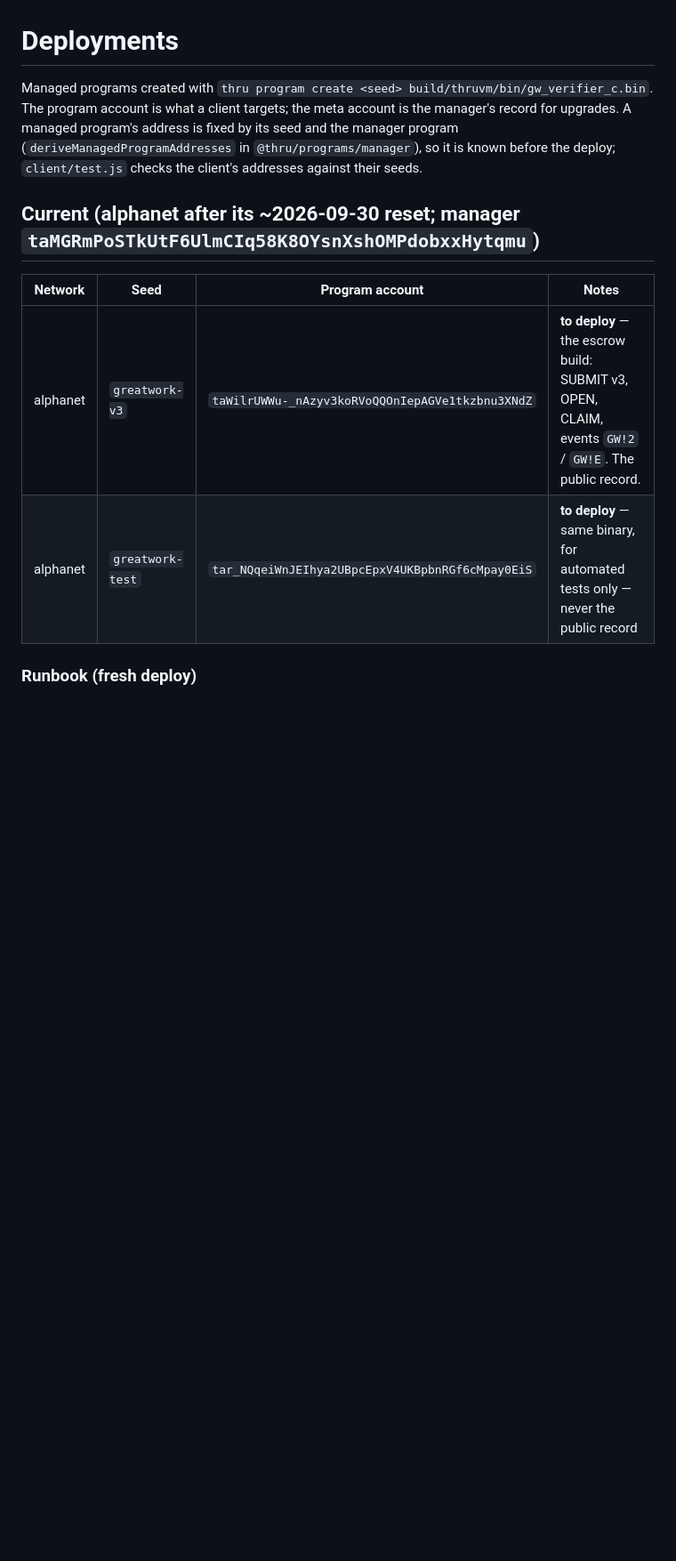
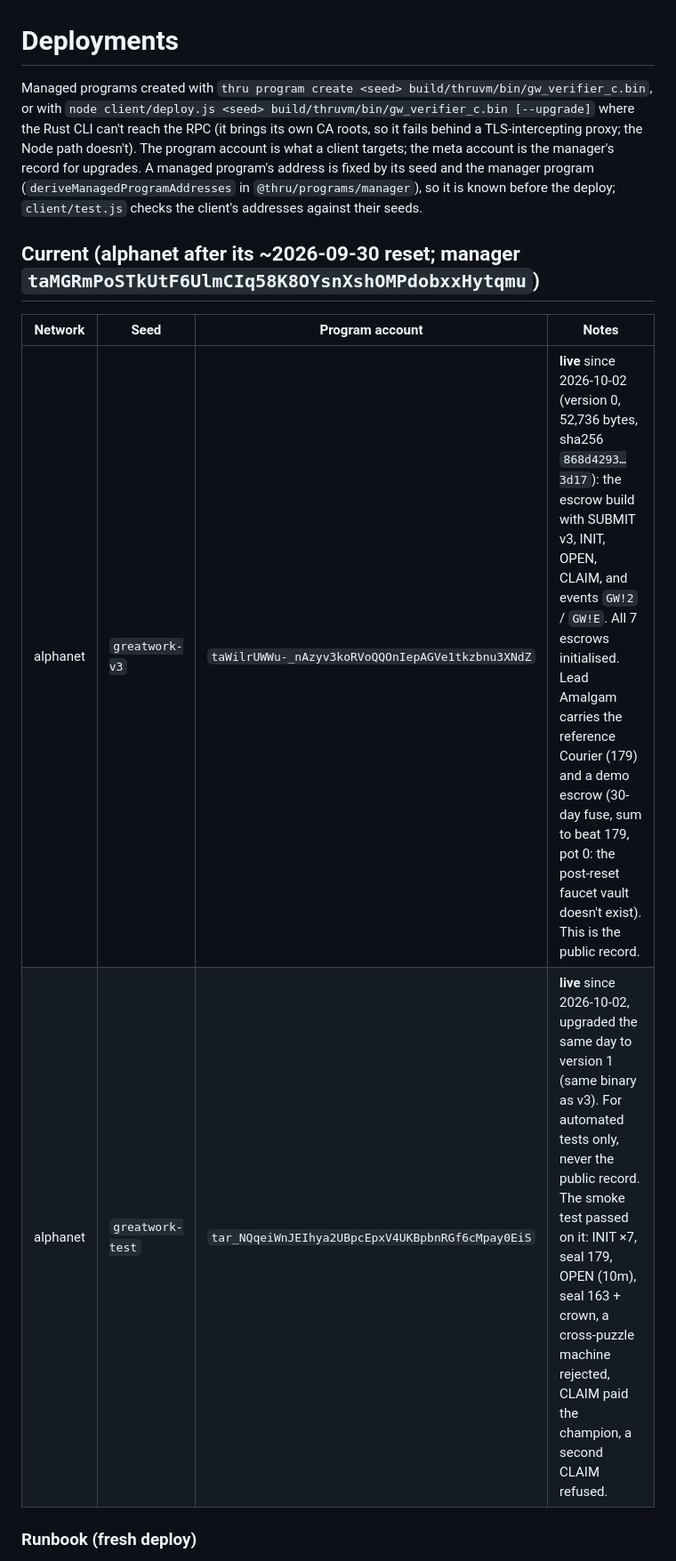
Before and after one commit to asktree/thrugame, a Markdown page: contract/program/DEPLOYMENTS.md, the part around one of its changes. Shown at 89% size. Drawn GitHub-style; blank space fills up the shorter version.

```diff
--- a/contract/program/DEPLOYMENTS.md
+++ b/contract/program/DEPLOYMENTS.md
@@ -1,6 +1,9 @@
 # Deployments
 
-Managed programs created with `thru program create <seed> build/thruvm/bin/gw_verifier_c.bin`.
+Managed programs created with `thru program create <seed> build/thruvm/bin/gw_verifier_c.bin`,
+or with `node client/deploy.js <seed> build/thruvm/bin/gw_verifier_c.bin [--upgrade]`
+where the Rust CLI can't reach the RPC (it brings its own CA roots, so it fails
+behind a TLS-intercepting proxy; the Node path doesn't).
 The program account is what a client targets; the meta account is the manager's
 record for upgrades. A managed program's address is fixed by its seed and the
 manager program (`deriveManagedProgramAddresses` in `@thru/programs/manager`),
@@ -11,8 +14,8 @@ addresses against their seeds.
 
 | Network | Seed | Program account | Notes |
 |---|---|---|---|
-| alphanet | `greatwork-v3` | `taWilrUWWu-_nAzyv3koRVoQQOnIepAGVe1tkzbnu3XNdZ` | **to deploy** — the escrow build: SUBMIT v3, OPEN, CLAIM, events `GW!2` / `GW!E`. The public record. |
-| alphanet | `greatwork-test` | `tar_NQqeiWnJEIhya2UBpcEpxV4UKBpbnRGf6cMpay0EiS` | **to deploy** — same binary, for automated tests only — never the public record |
+| alphanet | `greatwork-v3` | `taWilrUWWu-_nAzyv3koRVoQQOnIepAGVe1tkzbnu3XNdZ` | **live** since 2026-10-02 (version 0, 52,736 bytes, sha256 `868d4293…3d17`): the escrow build with SUBMIT v3, INIT, OPEN, CLAIM, and events `GW!2` / `GW!E`. All 7 escrows initialised. Lead Amalgam carries the reference Courier (179) and a demo escrow (30-day fuse, sum to beat 179, pot 0: the post-reset faucet vault doesn't exist). This is the public record. |
+| alphanet | `greatwork-test` | `tar_NQqeiWnJEIhya2UBpcEpxV4UKBpbnRGf6cMpay0EiS` | **live** since 2026-10-02, upgraded the same day to version 1 (same binary as v3). For automated tests only, never the public record. The smoke test passed on it: INIT ×7, seal 179, OPEN (10m), seal 163 + crown, a cross-puzzle machine rejected, CLAIM paid the champion, a second CLAIM refused. |
 
 ### Runbook (fresh deploy)
 
```
Also changed, not shown: other parts of contract/program/DEPLOYMENTS.md (+4 -0 lines), docs/COMPLETION-REPORT.md (+7 -5 lines).
